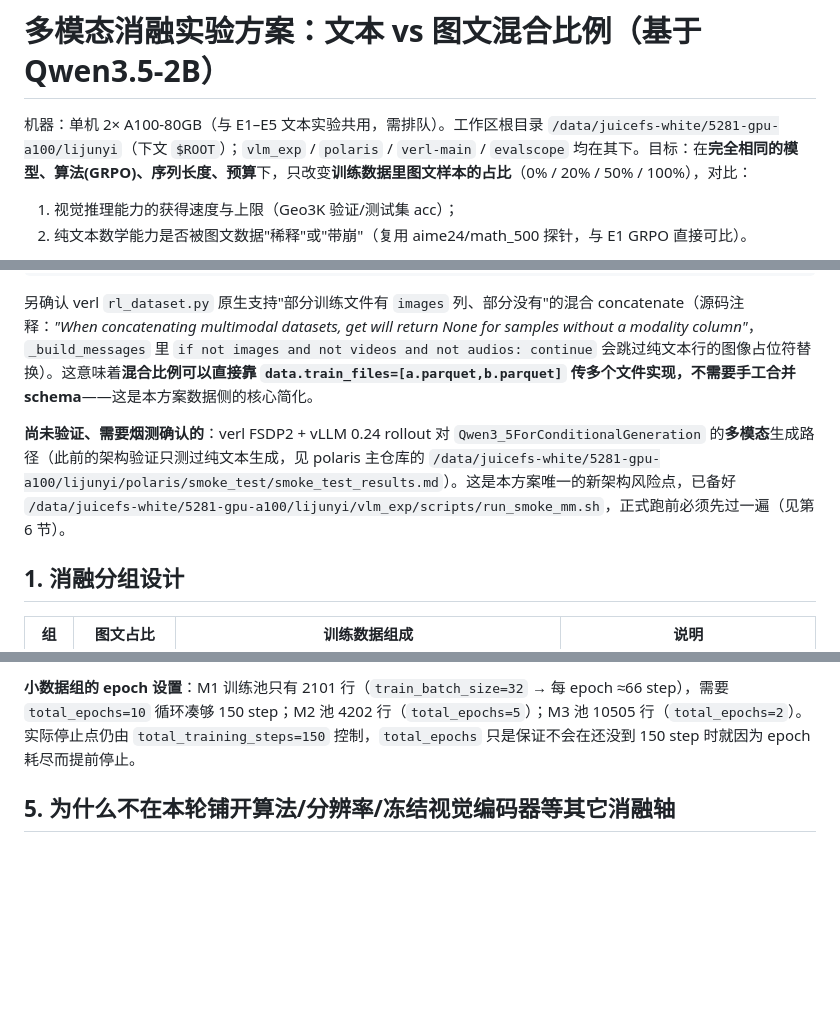
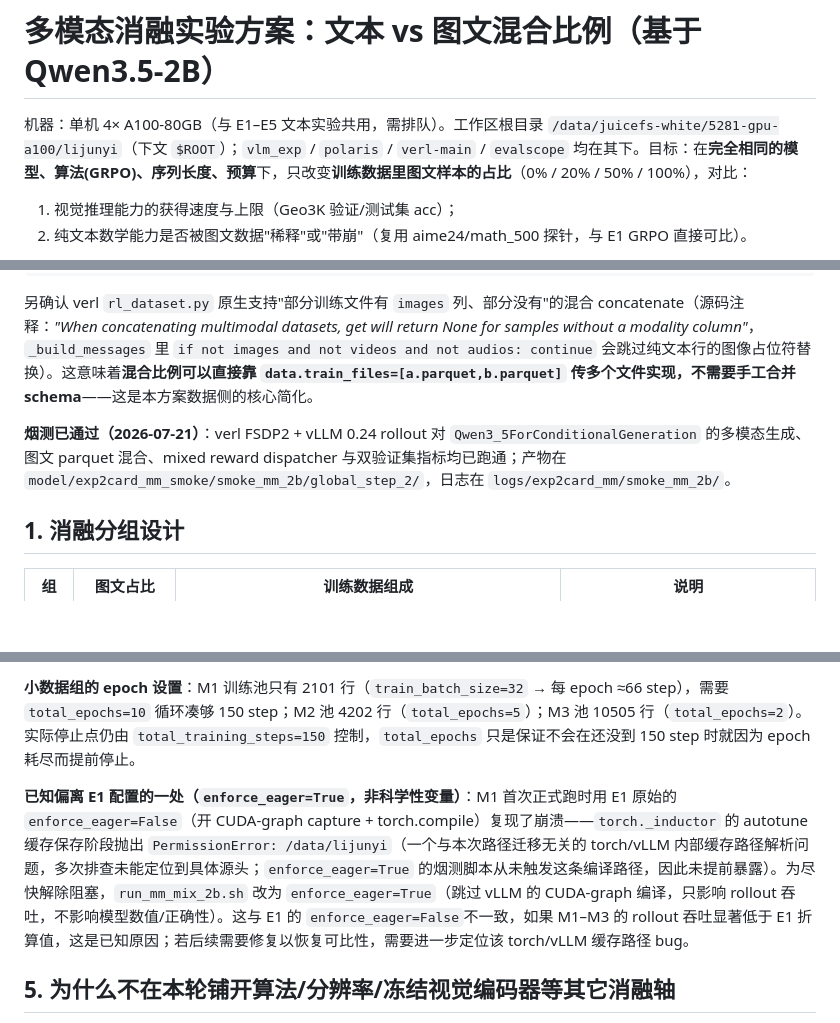
Before and after one commit to AntonioSu/vlm_exp, a Markdown page: exp_plan_mm.md, 3 parts joined by grey strips. Drawn GitHub-style; blank space fills up the shorter version.

Commit message:
docs(exp_plan_mm): sync smoke results and eval pipeline status

```diff
--- a/exp_plan_mm.md
+++ b/exp_plan_mm.md
@@ -1,6 +1,6 @@
 # 多模态消融实验方案：文本 vs 图文混合比例（基于 Qwen3.5-2B）
 
-机器：单机 2× A100-80GB（与 E1–E5 文本实验共用，需排队）。工作区根目录 `/data/juicefs-white/5281-gpu-a100/lijunyi`（下文 `$ROOT`）；`vlm_exp` / `polaris` / `verl-main` / `evalscope` 均在其下。目标：在**完全相同的模型、算法(GRPO)、序列长度、预算**下，只改变**训练数据里图文样本的占比**（0% / 20% / 50% / 100%），对比：
+机器：单机 4× A100-80GB（与 E1–E5 文本实验共用，需排队）。工作区根目录 `/data/juicefs-white/5281-gpu-a100/lijunyi`（下文 `$ROOT`）；`vlm_exp` / `polaris` / `verl-main` / `evalscope` 均在其下。目标：在**完全相同的模型、算法(GRPO)、序列长度、预算**下，只改变**训练数据里图文样本的占比**（0% / 20% / 50% / 100%），对比：
 
 1. 视觉推理能力的获得速度与上限（Geo3K 验证/测试集 acc）；
 2. 纯文本数学能力是否被图文数据"稀释"或"带崩"（复用 aime24/math_500 探针，与 E1 GRPO 直接可比）。
@@ -24,7 +24,7 @@ processor output keys: ['input_ids', 'attention_mask', 'mm_token_type_ids', 'pix
 
 另确认 verl `rl_dataset.py` 原生支持"部分训练文件有 `images` 列、部分没有"的混合 concatenate（源码注释：*"When concatenating multimodal datasets, get will return None for samples without a modality column"*，`_build_messages` 里 `if not images and not videos and not audios: continue` 会跳过纯文本行的图像占位符替换）。这意味着**混合比例可以直接靠 `data.train_files=[a.parquet,b.parquet]` 传多个文件实现，不需要手工合并 schema**——这是本方案数据侧的核心简化。
 
-**尚未验证、需要烟测确认的**：verl FSDP2 + vLLM 0.24 rollout 对 `Qwen3_5ForConditionalGeneration` 的**多模态**生成路径（此前的架构验证只测过纯文本生成，见 polaris 主仓库的 `/data/juicefs-white/5281-gpu-a100/lijunyi/polaris/smoke_test/smoke_test_results.md`）。这是本方案唯一的新架构风险点，已备好 `/data/juicefs-white/5281-gpu-a100/lijunyi/vlm_exp/scripts/run_smoke_mm.sh`，正式跑前必须先过一遍（见第 6 节）。
+**烟测已通过（2026-07-21）**：verl FSDP2 + vLLM 0.24 rollout 对 `Qwen3_5ForConditionalGeneration` 的多模态生成、图文 parquet 混合、mixed reward dispatcher 与双验证集指标均已跑通；产物在 `model/exp2card_mm_smoke/smoke_mm_2b/global_step_2/`，日志在 `logs/exp2card_mm/smoke_mm_2b/`。
 
 ## 1. 消融分组设计
 
@@ -91,6 +91,8 @@ M1–M3 相对 E1 统一配置块的改动只有：`data.train_files`（换成
 
 **小数据组的 epoch 设置**：M1 训练池只有 2101 行（`train_batch_size=32` → 每 epoch ≈66 step），需要 `total_epochs=10` 循环凑够 150 step；M2 池 4202 行（`total_epochs=5`）；M3 池 10505 行（`total_epochs=2`）。实际停止点仍由 `total_training_steps=150` 控制，`total_epochs` 只是保证不会在还没到 150 step 时就因为 epoch 耗尽而提前停止。
 
+**已知偏离 E1 配置的一处（`enforce_eager=True`，非科学性变量）**：M1 首次正式跑时用 E1 原始的 `enforce_eager=False`（开 CUDA-graph capture + torch.compile）复现了崩溃——`torch._inductor` 的 autotune 缓存保存阶段抛出 `PermissionError: /data/lijunyi`（一个与本次路径迁移无关的 torch/vLLM 内部缓存路径解析问题，多次排查未能定位到具体源头；`enforce_eager=True` 的烟测脚本从未触发这条编译路径，因此未提前暴露）。为尽快解除阻塞，`run_mm_mix_2b.sh` 改为 `enforce_eager=True`（跳过 vLLM 的 CUDA-graph 编译，只影响 rollout 吞吐，不影响模型数值/正确性）。这与 E1 的 `enforce_eager=False`不一致，如果 M1–M3 的 rollout 吞吐显著低于 E1 折算值，这是已知原因；若后续需要修复以恢复可比性，需要进一步定位该 torch/vLLM 缓存路径 bug。
+
 ## 5. 为什么不在本轮铺开算法/分辨率/冻结视觉编码器等其它消融轴
 
 多模态场景下值得做的消融还有：视觉编码器冻结 vs 解冻、图像分辨率/视觉 token 数量、模型底座对比（Qwen3.5-2B vs Qwen3-VL-2B）。这些都有价值，但：
```
Also changed, not shown: other parts of exp_plan_mm.md (+14 -20 lines).
